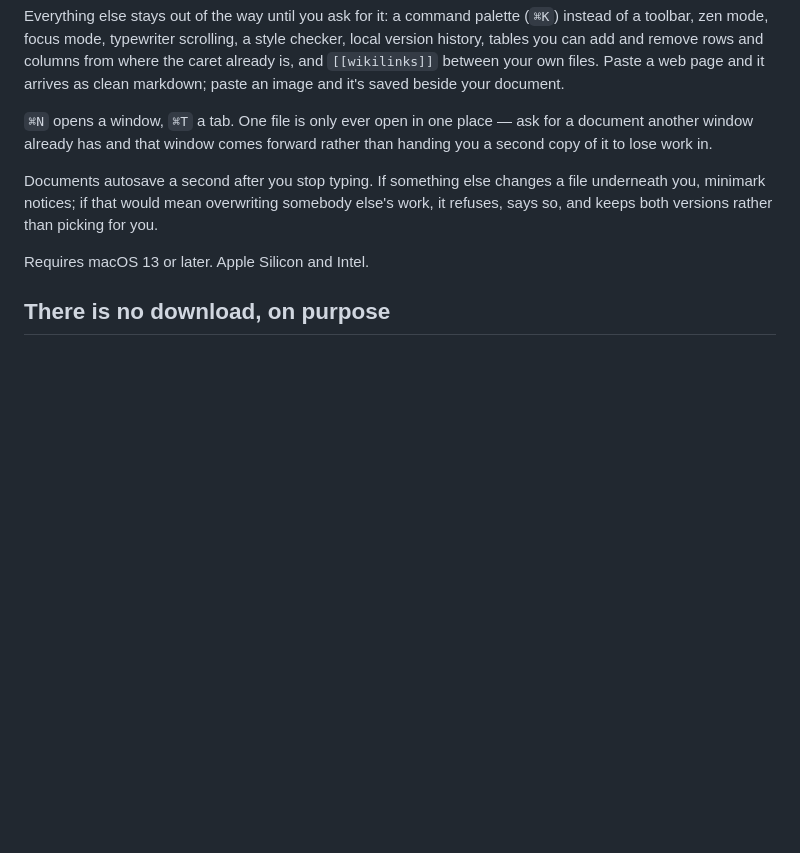
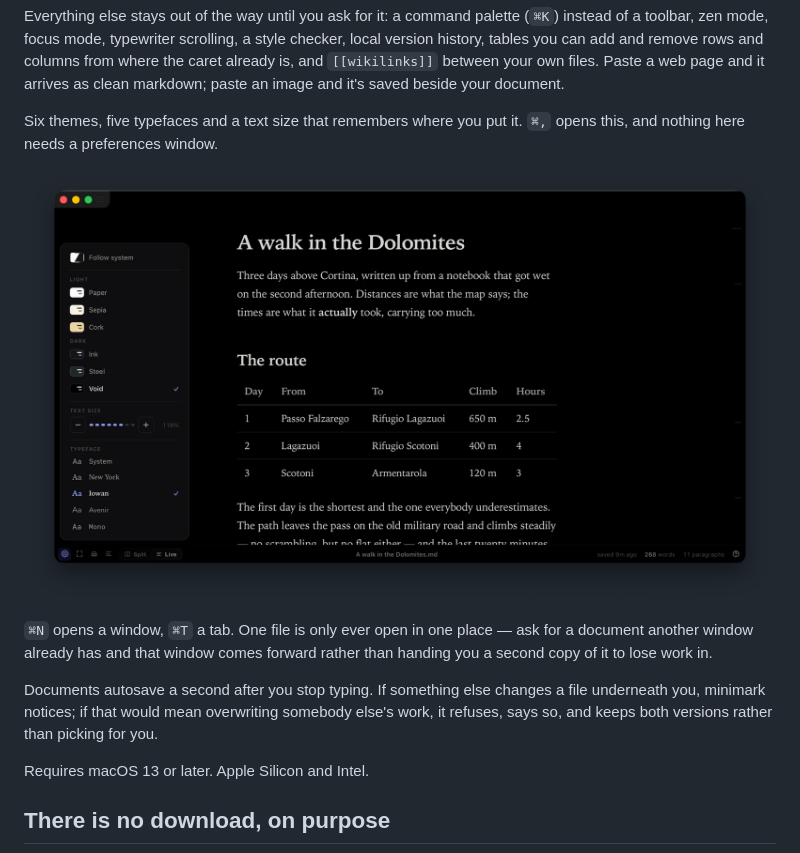
Before and after one commit to Refit-Digital/minimark, a Markdown page: README.md, the part around the change. GitHub-like rendering; pictures changed too: docs/appearance.png (added); blank space fills up the shorter version.

```diff
--- a/README.md
+++ b/README.md
@@ -22,6 +22,11 @@ toolbar, zen mode, focus mode, typewriter scrolling, a style checker, local vers
 you can add and remove rows and columns from where the caret already is, and `[[wikilinks]]` between
 your own files. Paste a web page and it arrives as clean markdown; paste an image and it's saved
 beside your document.
+
+Six themes, five typefaces and a text size that remembers where you put it. `⌘,` opens this, and
+nothing here needs a preferences window.
+
+![The appearance panel over a document in the dark Void theme, set in Iowan](docs/appearance.png)
 
 `⌘N` opens a window, `⌘T` a tab. One file is only ever open in one place — ask for a document
 another window already has and that window comes forward rather than handing you a second copy of it
```
Also changed, not shown: 4 other files.
